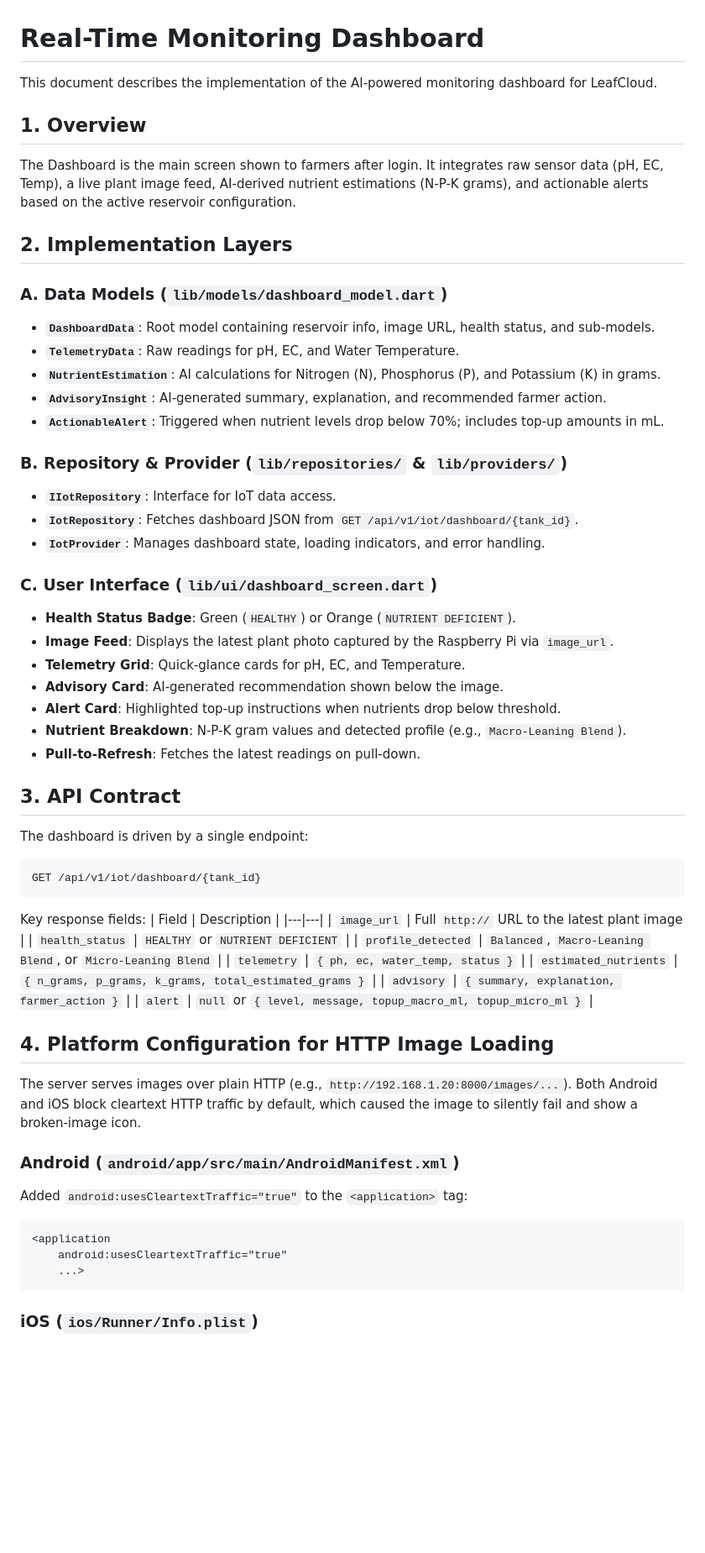
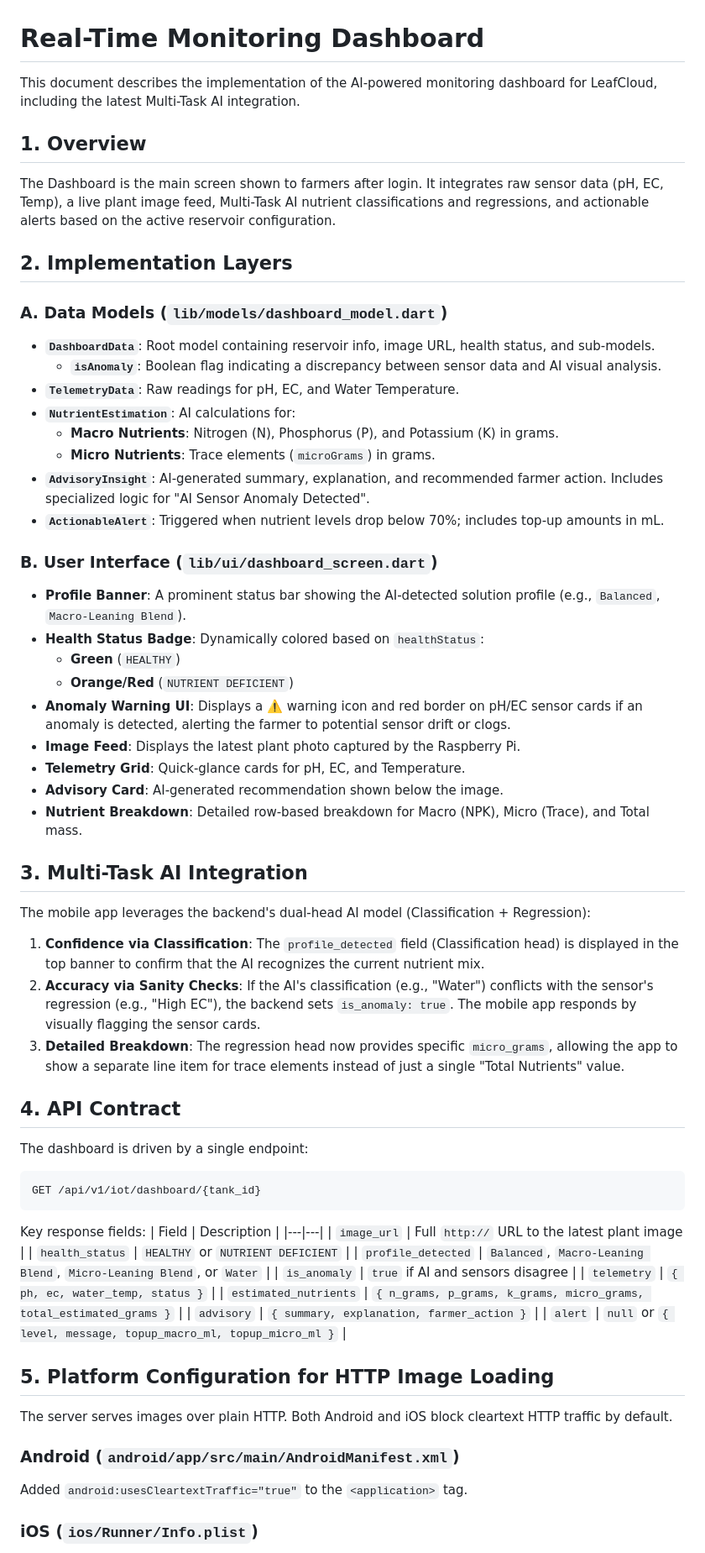
Before and after one commit to ChristineToraque/leafcloud_mobile, a Markdown page: docs/page-5-dashboard.md, the part around one of its changes. Shown at 84% size. Drawn GitHub-style; blank space fills up the shorter version.

Commit message:
docs: update README and dashboard page documentation

````diff
--- a/docs/page-5-dashboard.md
+++ b/docs/page-5-dashboard.md
@@ -1,34 +1,41 @@
 # Real-Time Monitoring Dashboard
 
-This document describes the implementation of the AI-powered monitoring dashboard for LeafCloud.
+This document describes the implementation of the AI-powered monitoring dashboard for LeafCloud, including the latest Multi-Task AI integration.
 
 ## 1. Overview
-The Dashboard is the main screen shown to farmers after login. It integrates raw sensor data (pH, EC, Temp), a live plant image feed, AI-derived nutrient estimations (N-P-K grams), and actionable alerts based on the active reservoir configuration.
+The Dashboard is the main screen shown to farmers after login. It integrates raw sensor data (pH, EC, Temp), a live plant image feed, Multi-Task AI nutrient classifications and regressions, and actionable alerts based on the active reservoir configuration.
 
 ## 2. Implementation Layers
 
 ### A. Data Models (`lib/models/dashboard_model.dart`)
 - **`DashboardData`**: Root model containing reservoir info, image URL, health status, and sub-models.
+    - **`isAnomaly`**: Boolean flag indicating a discrepancy between sensor data and AI visual analysis.
 - **`TelemetryData`**: Raw readings for pH, EC, and Water Temperature.
-- **`NutrientEstimation`**: AI calculations for Nitrogen (N), Phosphorus (P), and Potassium (K) in grams.
-- **`AdvisoryInsight`**: AI-generated summary, explanation, and recommended farmer action.
+- **`NutrientEstimation`**: AI calculations for:
+    - **Macro Nutrients**: Nitrogen (N), Phosphorus (P), and Potassium (K) in grams.
+    - **Micro Nutrients**: Trace elements (`microGrams`) in grams.
+- **`AdvisoryInsight`**: AI-generated summary, explanation, and recommended farmer action. Includes specialized logic for "AI Sensor Anomaly Detected".
 - **`ActionableAlert`**: Triggered when nutrient levels drop below 70%; includes top-up amounts in mL.
 
-### B. Repository & Provider (`lib/repositories/` & `lib/providers/`)
-- **`IIotRepository`**: Interface for IoT data access.
-- **`IotRepository`**: Fetches dashboard JSON from `GET /api/v1/iot/dashboard/{tank_id}`.
-- **`IotProvider`**: Manages dashboard state, loading indicators, and error handling.
-
-### C. User Interface (`lib/ui/dashboard_screen.dart`)
-- **Health Status Badge**: Green (`HEALTHY`) or Orange (`NUTRIENT DEFICIENT`).
-- **Image Feed**: Displays the latest plant photo captured by the Raspberry Pi via `image_url`.
+### B. User Interface (`lib/ui/dashboard_screen.dart`)
+- **Profile Banner**: A prominent status bar showing the AI-detected solution profile (e.g., `Balanced`, `Macro-Leaning Blend`).
+- **Health Status Badge**: Dynamically colored based on `healthStatus`:
+    - **Green** (`HEALTHY`)
+    - **Orange/Red** (`NUTRIENT DEFICIENT`)
+- **Anomaly Warning UI**: Displays a ⚠️ warning icon and red border on pH/EC sensor cards if an anomaly is detected, alerting the farmer to potential sensor drift or clogs.
+- **Image Feed**: Displays the latest plant photo captured by the Raspberry Pi.
 - **Telemetry Grid**: Quick-glance cards for pH, EC, and Temperature.
 - **Advisory Card**: AI-generated recommendation shown below the image.
-- **Alert Card**: Highlighted top-up instructions when nutrients drop below threshold.
-- **Nutrient Breakdown**: N-P-K gram values and detected profile (e.g., `Macro-Leaning Blend`).
-- **Pull-to-Refresh**: Fetches the latest readings on pull-down.
+- **Nutrient Breakdown**: Detailed row-based breakdown for Macro (NPK), Micro (Trace), and Total mass.
 
-## 3. API Contract
+## 3. Multi-Task AI Integration
+The mobile app leverages the backend's dual-head AI model (Classification + Regression):
+
+1.  **Confidence via Classification**: The `profile_detected` field (Classification head) is displayed in the top banner to confirm that the AI recognizes the current nutrient mix.
+2.  **Accuracy via Sanity Checks**: If the AI's classification (e.g., "Water") conflicts with the sensor's regression (e.g., "High EC"), the backend sets `is_anomaly: true`. The mobile app responds by visually flagging the sensor cards.
+3.  **Detailed Breakdown**: The regression head now provides specific `micro_grams`, allowing the app to show a separate line item for trace elements instead of just a single "Total Nutrients" value.
+
+## 4. API Contract
 The dashboard is driven by a single endpoint:
 ```
 GET /api/v1/iot/dashboard/{tank_id}
@@ -38,22 +45,17 @@ Key response fields:
 |---|---|
 | `image_url` | Full `http://` URL to the latest plant image |
 | `health_status` | `HEALTHY` or `NUTRIENT DEFICIENT` |
-| `profile_detected` | `Balanced`, `Macro-Leaning Blend`, or `Micro-Leaning Blend` |
+| `profile_detected` | `Balanced`, `Macro-Leaning Blend`, `Micro-Leaning Blend`, or `Water` |
+| `is_anomaly` | `true` if AI and sensors disagree |
 | `telemetry` | `{ ph, ec, water_temp, status }` |
-| `estimated_nutrients` | `{ n_grams, p_grams, k_grams, total_estimated_grams }` |
+| `estimated_nutrients` | `{ n_grams, p_grams, k_grams, micro_grams, total_estimated_grams }` |
 | `advisory` | `{ summary, explanation, farmer_action }` |
 | `alert` | `null` or `{ level, message, topup_macro_ml, topup_micro_ml }` |
 
-## 4. Platform Configuration for HTTP Image Loading
-
-The server serves images over plain HTTP (e.g., `http://192.168.1.20:8000/images/...`). Both Android and iOS block cleartext HTTP traffic by default, which caused the image to silently fail and show a broken-image icon.
+## 5. Platform Configuration for HTTP Image Loading
+The server serves images over plain HTTP. Both Android and iOS block cleartext HTTP traffic by default.
 
 ### Android (`android/app/src/main/AndroidManifest.xml`)
-Added `android:usesCleartextTraffic="true"` to the `<application>` tag:
-```xml
-<application
-    android:usesCleartextTraffic="true"
-    ...>
-```
+Added `android:usesCleartextTraffic="true"` to the `<application>` tag.
 
 ### iOS (`ios/Runner/Info.plist`)
````
Also changed, not shown: other parts of docs/page-5-dashboard.md (+2 -14 lines).
